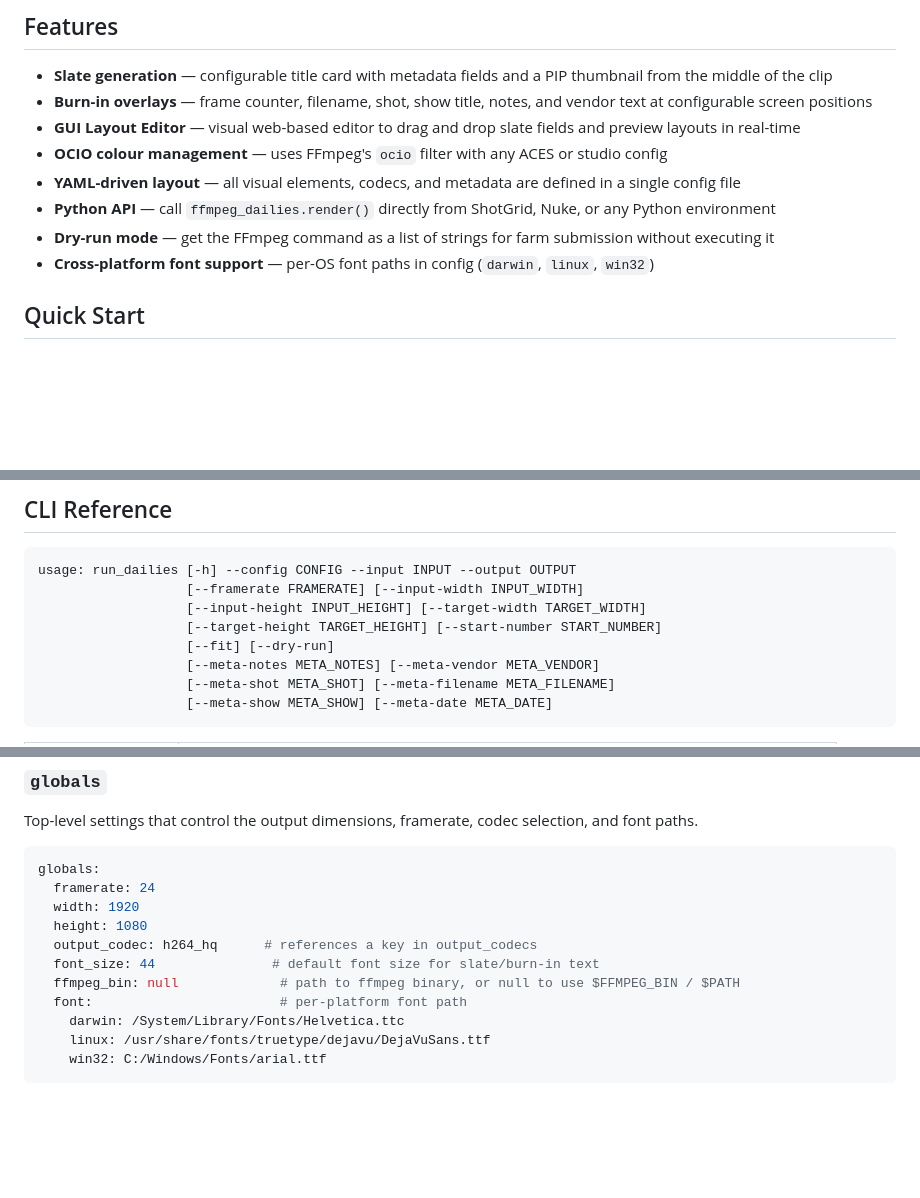
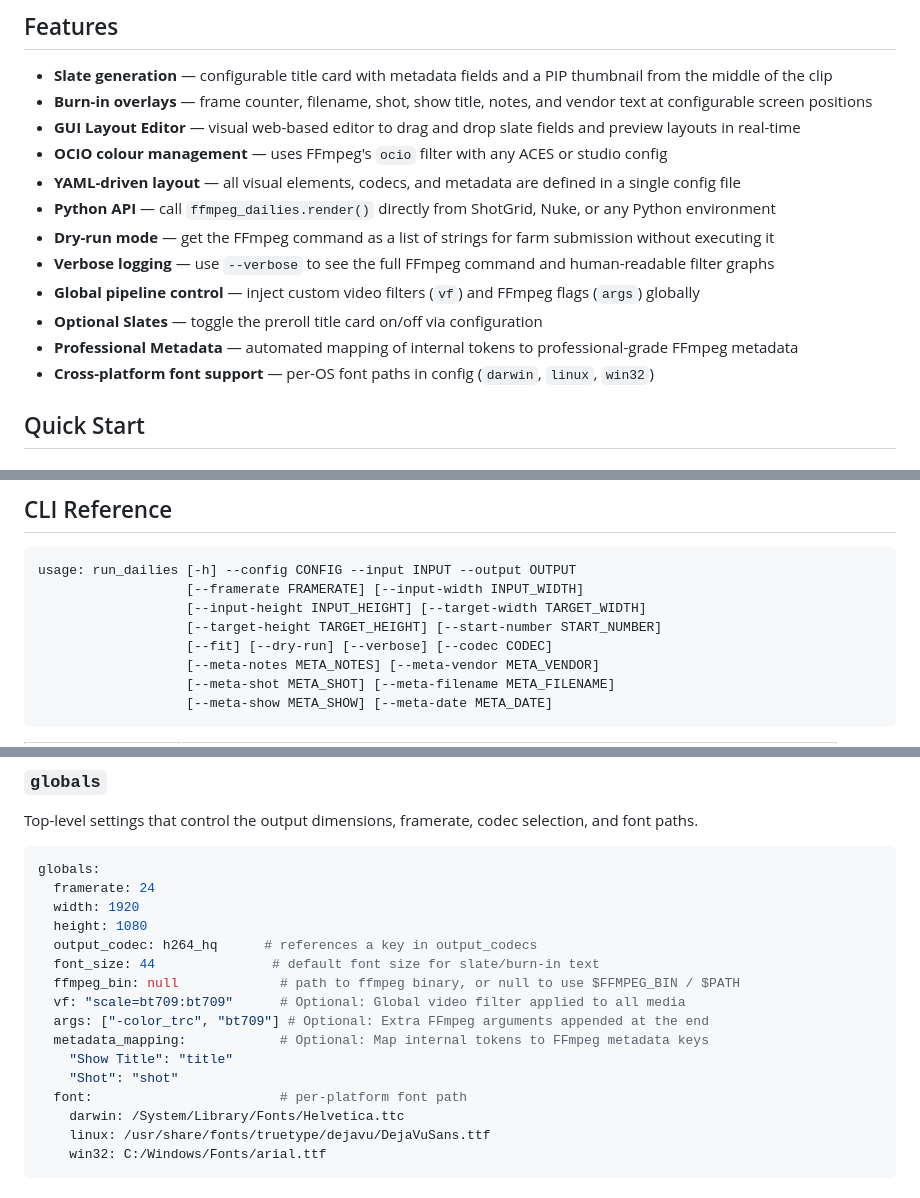
Before and after one commit to richardssam/ffmpeg-dailies, a Markdown page: README.md, 3 parts joined by grey strips. Drawn GitHub-style; blank space fills up the shorter version.

Commit message:
Updated docs.
Signed-off-by: Sam.Richards@taurich.org <Sam.Richards@taurich.org>

```diff
--- a/README.md
+++ b/README.md
@@ -19,6 +19,10 @@ Slate Layout GUI to help position the slate fields:
 - **YAML-driven layout** — all visual elements, codecs, and metadata are defined in a single config file
 - **Python API** — call `ffmpeg_dailies.render()` directly from ShotGrid, Nuke, or any Python environment
 - **Dry-run mode** — get the FFmpeg command as a list of strings for farm submission without executing it
+- **Verbose logging** — use `--verbose` to see the full FFmpeg command and human-readable filter graphs
+- **Global pipeline control** — inject custom video filters (`vf`) and FFmpeg flags (`args`) globally
+- **Optional Slates** — toggle the preroll title card on/off via configuration
+- **Professional Metadata** — automated mapping of internal tokens to professional-grade FFmpeg metadata
 - **Cross-platform font support** — per-OS font paths in config (`darwin`, `linux`, `win32`)
 
 ## Quick Start
@@ -91,7 +95,7 @@ usage: run_dailies [-h] --config CONFIG --input INPUT --output OUTPUT
                    [--framerate FRAMERATE] [--input-width INPUT_WIDTH]
                    [--input-height INPUT_HEIGHT] [--target-width TARGET_WIDTH]
                    [--target-height TARGET_HEIGHT] [--start-number START_NUMBER]
-                   [--fit] [--dry-run]
+                   [--fit] [--dry-run] [--verbose] [--codec CODEC]
                    [--meta-notes META_NOTES] [--meta-vendor META_VENDOR]
                    [--meta-shot META_SHOT] [--meta-filename META_FILENAME]
                    [--meta-show META_SHOW] [--meta-date META_DATE]
@@ -125,6 +131,11 @@ globals:
   output_codec: h264_hq      # references a key in output_codecs
   font_size: 44               # default font size for slate/burn-in text
   ffmpeg_bin: null             # path to ffmpeg binary, or null to use $FFMPEG_BIN / $PATH
+  vf: "scale=bt709:bt709"      # Optional: Global video filter applied to all media
+  args: ["-color_trc", "bt709"] # Optional: Extra FFmpeg arguments appended at the end
+  metadata_mapping:            # Optional: Map internal tokens to FFmpeg metadata keys
+    "Show Title": "title"
+    "Shot": "shot"
   font:                        # per-platform font path
     darwin: /System/Library/Fonts/Helvetica.ttc
     linux: /usr/share/fonts/truetype/dejavu/DejaVuSans.ttf
```
Also changed, not shown: other parts of README.md (+5 -0 lines).
